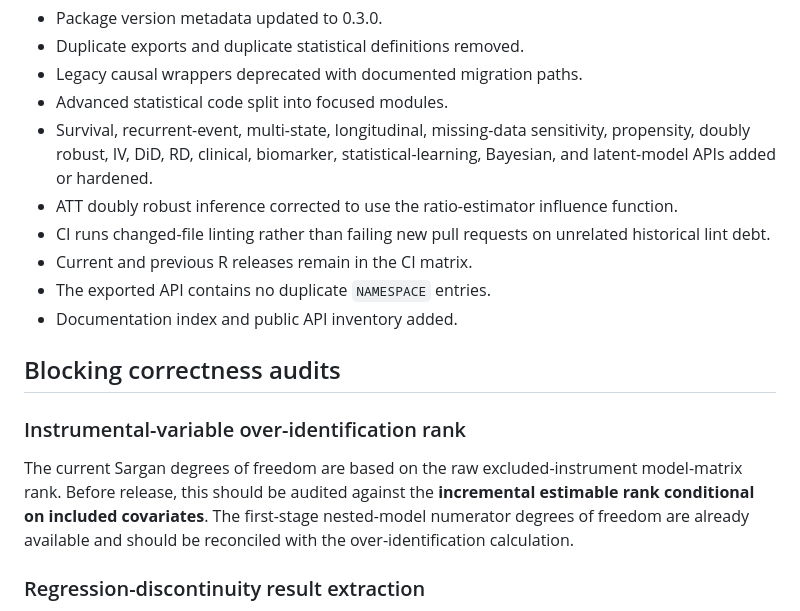
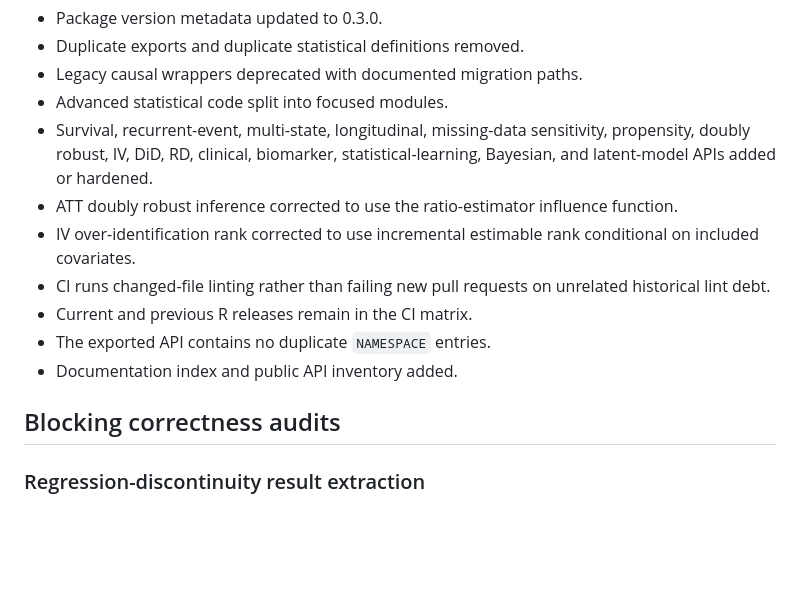
Before and after one commit to DiogoRibeiro7/health-data-science, a Markdown page: docs/release_readiness_0.3.0.md, the part around one of its changes. Drawn GitHub-style; blank space fills up the shorter version.

Commit message:
docs: mark IV release blocker resolved

```diff
--- a/docs/release_readiness_0.3.0.md
+++ b/docs/release_readiness_0.3.0.md
@@ -16,16 +16,13 @@ The package metadata has moved to 0.3.0 and the main statistical API audit is su
 - Advanced statistical code split into focused modules.
 - Survival, recurrent-event, multi-state, longitudinal, missing-data sensitivity, propensity, doubly robust, IV, DiD, RD, clinical, biomarker, statistical-learning, Bayesian, and latent-model APIs added or hardened.
 - ATT doubly robust inference corrected to use the ratio-estimator influence function.
+- IV over-identification rank corrected to use incremental estimable rank conditional on included covariates.
 - CI runs changed-file linting rather than failing new pull requests on unrelated historical lint debt.
 - Current and previous R releases remain in the CI matrix.
 - The exported API contains no duplicate `NAMESPACE` entries.
 - Documentation index and public API inventory added.
 
 ## Blocking correctness audits
-
-### Instrumental-variable over-identification rank
-
-The current Sargan degrees of freedom are based on the raw excluded-instrument model-matrix rank. Before release, this should be audited against the **incremental estimable rank conditional on included covariates**. The first-stage nested-model numerator degrees of freedom are already available and should be reconciled with the over-identification calculation.
 
 ### Regression-discontinuity result extraction
 
```
Also changed, not shown: other parts of docs/release_readiness_0.3.0.md (+1 -1 lines).
